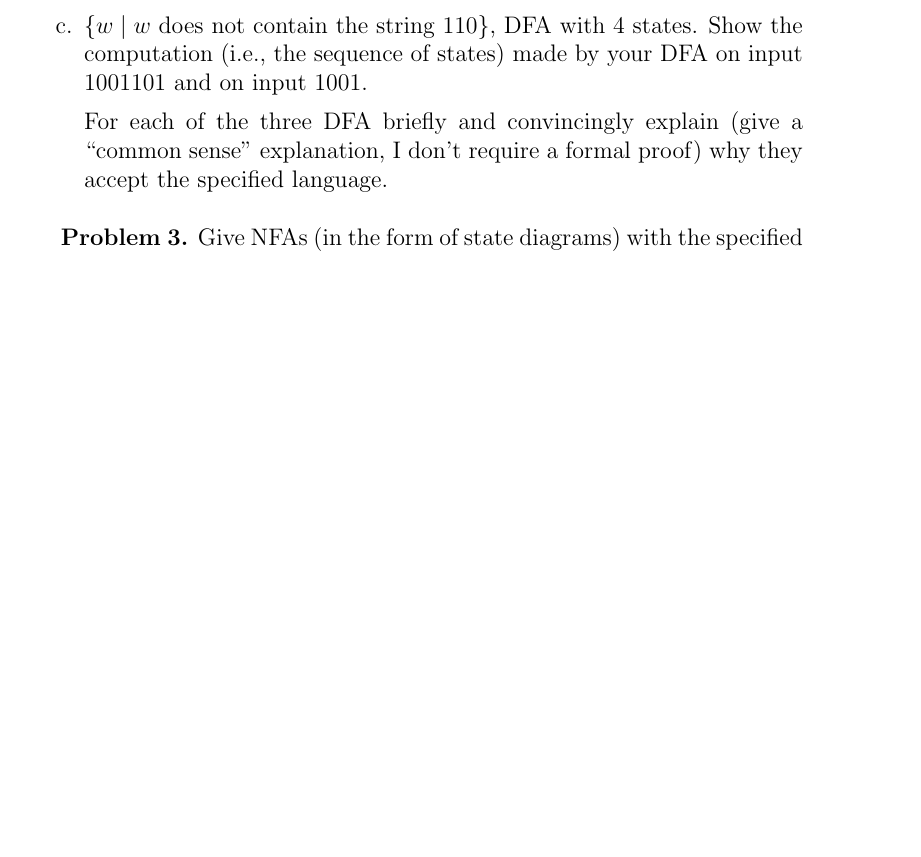
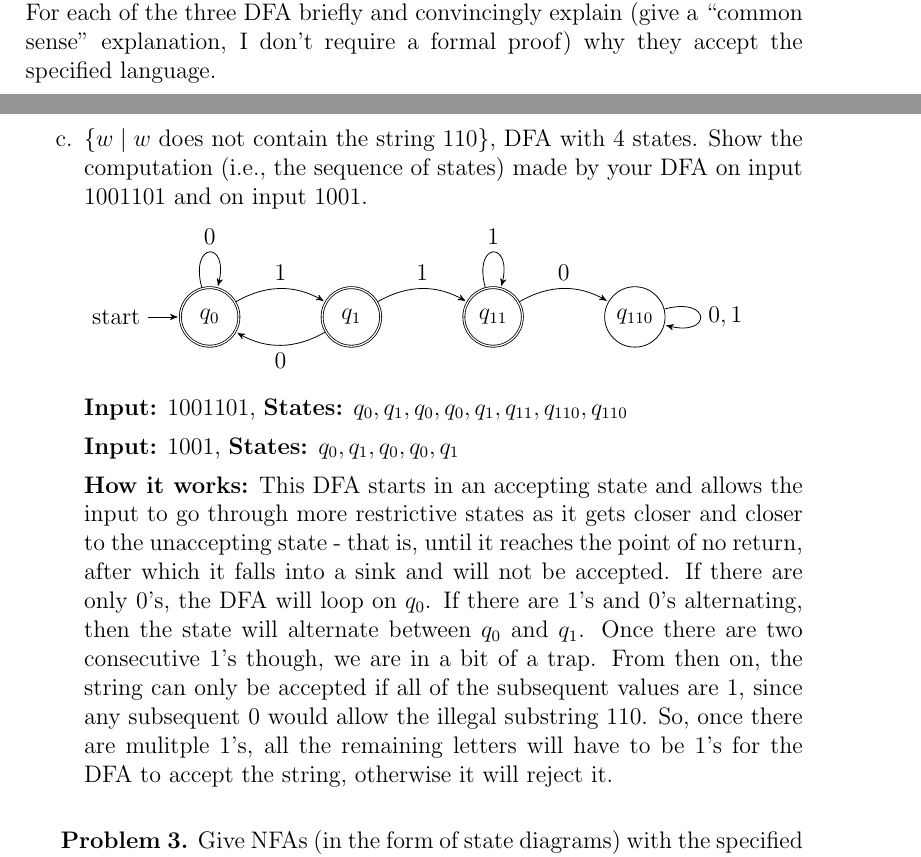
Before and after one commit to jllovet/cosc-417, a LaTeX problem sheet (assignment-2/assignment-2-submission.tex): part of page 2 of 3 before the commit and two parts of pages 2 and 4 of 5 after it, the two joined at a grey line, cut so that both start at the same text, the shorter picture padded with empty space. Compiled offline with pdfLaTeX.

Commit message:
content: transcribe solutions to problem 2

```diff
--- a/assignment-2/assignment-2-submission.tex
+++ b/assignment-2/assignment-2-submission.tex
@@ -94,4 +94,4 @@ $q_3, q_2, q_3, q_4, q_3$
 
 \medskip
 
-{\bf Problem 2.}	 	Give the state diagram of DFAs with the specified number of states (or less) for each of the following languages over the alphabet $\{0,1\}$.
+{\bf Problem 2.}	 	Give the state diagram of DFAs with the specified number of states (or less) for each of the following languages over the alphabet $\{0,1\}$. For each of the three DFA briefly and convincingly explain (give a ``common sense" explanation, I don't require a formal proof) why they accept the specified language.
@@ -103,7 +157,33 @@ $q_3, q_2, q_3, q_4, q_3$
 
   \item[c.]	$\{w \mid w \mbox{ does not contain the string 110}\}$, DFA  with $4$ states. Show the computation (i.e., the sequence of states) made by your DFA on input 1001101 and on input 1001.
 
-        For each of the three DFA briefly and convincingly explain (give a ``common sense" explanation, I don't require a formal proof) why they accept the specified language.
+        \begin{tikzpicture}[>=stealth',shorten >=1pt,auto,node distance=2.5cm]
+
+          \node[initial, state, accepting] (0) {$q_{0}$};
+          \node[state, accepting] (1) [right of=0] {$q_{1}$};
+          \node[state, accepting] (11) [right of=1] {$q_{11}$};
+          \node[state] (110) [right of=11] {$q_{110}$};
+
+          \path[->]
+          (0) edge [loop above] node[above] {$0$} (0)
+          (0) edge [bend left] node[above] {$1$} (1)
+
+          (1) edge [bend left] node[below] {$0$} (0)
+          (1) edge [bend left] node[above] {$1$} (11)
+
+          (11) edge [loop above] node[above] {$1$} (11)
+          (11) edge [bend left] node[above] {$0$} (110)
+
+          (110) edge [loop right] node[right] {$0,1$} (110)
+          ;
+        \end{tikzpicture}
+
+        {\bf Input:} $1001101$, {\bf States:} $q_0, q_1, q_0, q_0, q_1, q_{11}, q_{110}, q_{110}$
+
+        {\bf Input:} $1001$, {\bf States:} $q_0, q_1, q_0, q_0, q_1$
+
+        {\bf How it works:} This DFA starts in an accepting state and allows the input to go through more restrictive states as it gets closer and closer to the unaccepting state - that is, until it reaches the point of no return, after which it falls into a sink and will not be accepted. If there are only $0$'s, the DFA will loop on $q_0$. If there are $1$'s and $0$'s alternating, then the state will alternate between $q_0$ and $q_1$. Once there are two consecutive $1$'s though, we are in a bit of a trap. From then on, the string can only be accepted if all of the subsequent values are $1$, since any subsequent $0$ would allow the illegal substring $110$. So, once there are mulitple $1$'s, all the remaining letters will have to be $1$'s for the DFA to accept the string, otherwise it will reject it.
+
 \end{enumerate}
 \medskip
 
```
Also changed, not shown: assignment-2/assignment-2-submission.tex (54 more changed lines).
